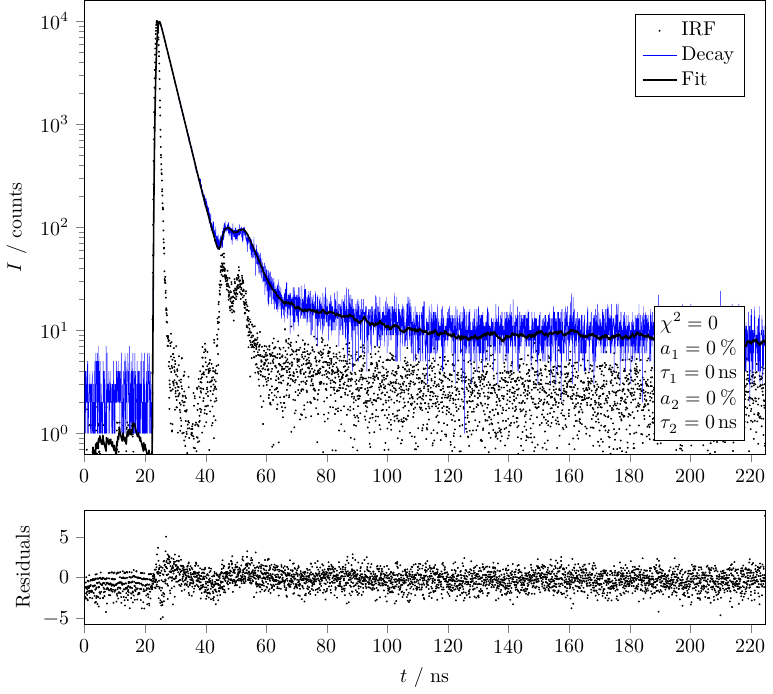
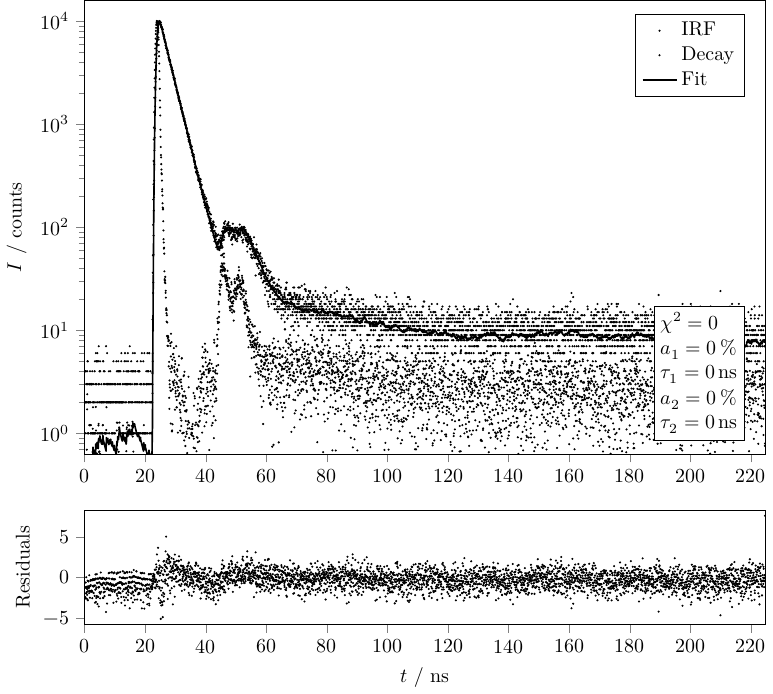
Before and after one commit to Rastow/tcspc_plot, a LaTeX figure (main.tex): the whole page. Compiled offline with XeLaTeX.

Commit message:
Add .gitignore, LICENSE and README. Fix data, fit and residual representation.

```diff
--- a/main.tex
+++ b/main.tex
@@ -27,10 +42,6 @@
     round-precision=3,
 }
 
-% chemistry
-%greek font mapping not defined
-\usepackage{chemmacros}
-
 % pictures
 \usepackage{tikz}
 
@@ -45,11 +56,7 @@
         legend cell align=left,
         legend columns=1,
     },
-    every axis plot post/.append style={
-        line join=round,
-    },
     no marks,
-    cycle list name=color list,
     enlarge y limits=0.05,
     enlarge x limits=false,
     tick pos=lower,
@@ -62,6 +69,28 @@
     clip limits=true,
 }
 
+% define some line styles
+\pgfplotsset{
+    data/.style={
+        cycle list name=color list,
+        only marks,
+        mark=o,
+        mark size=0.3,
+    },
+    fit/.style={
+        black,
+        thick,
+        no marks,
+        line join=round,
+    },
+    residuals/.style={
+        black,
+        only marks,
+        mark=o,
+        mark size=0.3,
+    },
+}
+
 % number format
 % german locale
 \pgfkeys{
@@ -71,11 +100,6 @@
     set thousands separator={\,},
 }
 
-% macros
-\NewDocumentCommand{\artefact}{m}{
-    \draw[thick,dashed,orange] (axis cs:#1,\pgfkeysvalueof{/pgfplots/ymin}) -- (axis cs:#1,\pgfkeysvalueof{/pgfplots/ymax});
-}
-
 \begin{document}
 \begin{tikzpicture}
 \begin{groupplot}[
@@ -110,13 +131,13 @@
     },
 ]
 
-\addplot [black, mark=o, mark size=0.3, only marks] table [x=t, y=irf, col sep=tab]{tcspc_daten-1.txt};
+\addplot [data] table [x=t, y=irf, col sep=tab]{tcspc_daten-1.txt};
 \addlegendentry{IRF}
 
-\addplot [very thin, blue] table [x=t, y=chcl3dec, col sep=tab]{tcspc_daten-1.txt};
+\addplot [data] table [x=t, y=chcl3dec, col sep=tab]{tcspc_daten-1.txt};
 \addlegendentry{Decay}
 
-\addplot [thick] table [x=t, y=chcl3fit, col sep=tab]{tcspc_daten-1.txt};
+\addplot [fit] table [x=t, y=chcl3fit, col sep=tab]{tcspc_daten-1.txt};
 \addlegendentry{Fit}
 
 \nextgroupplot[
```
Also changed, not shown: LICENSE.txt (added), README.md (added), main.tex (22 more changed lines), 1 other file.
